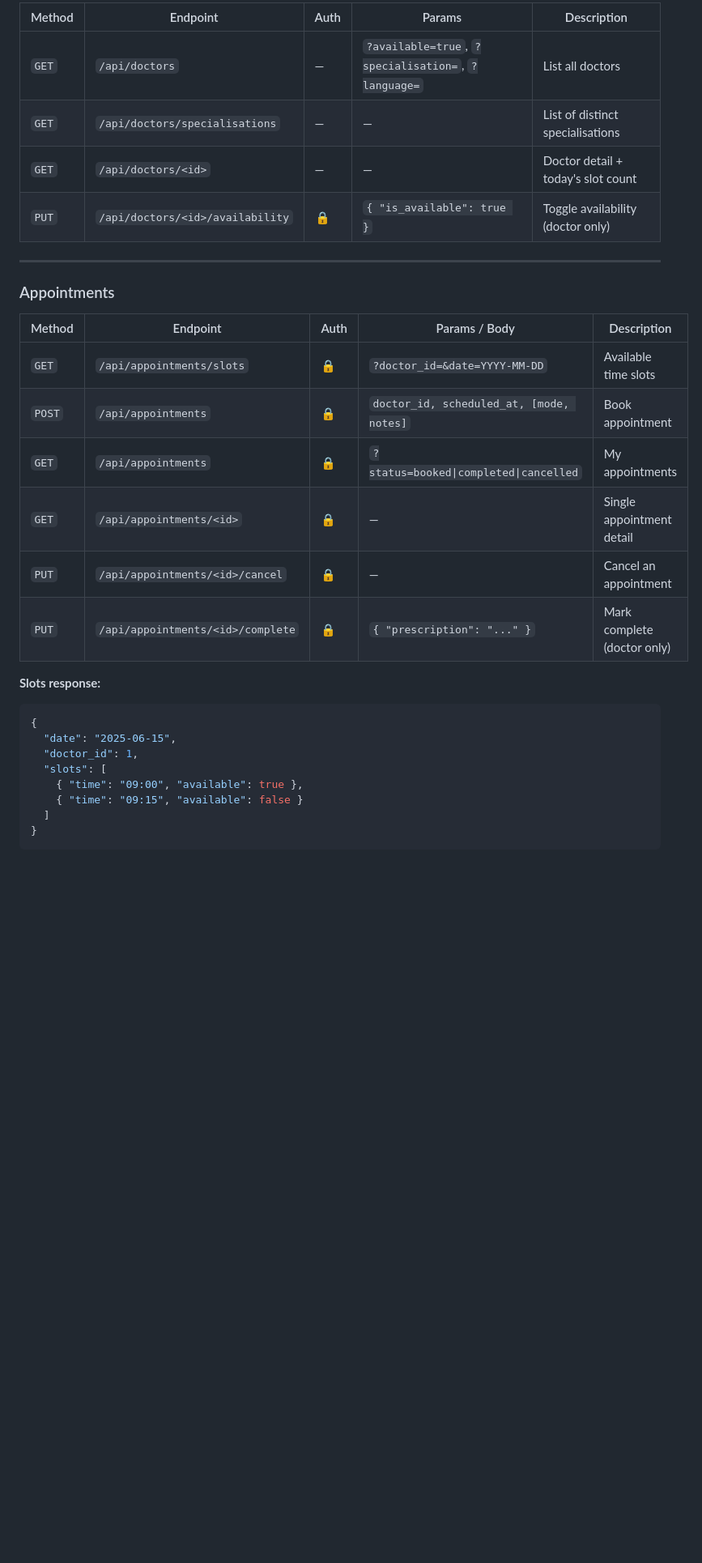
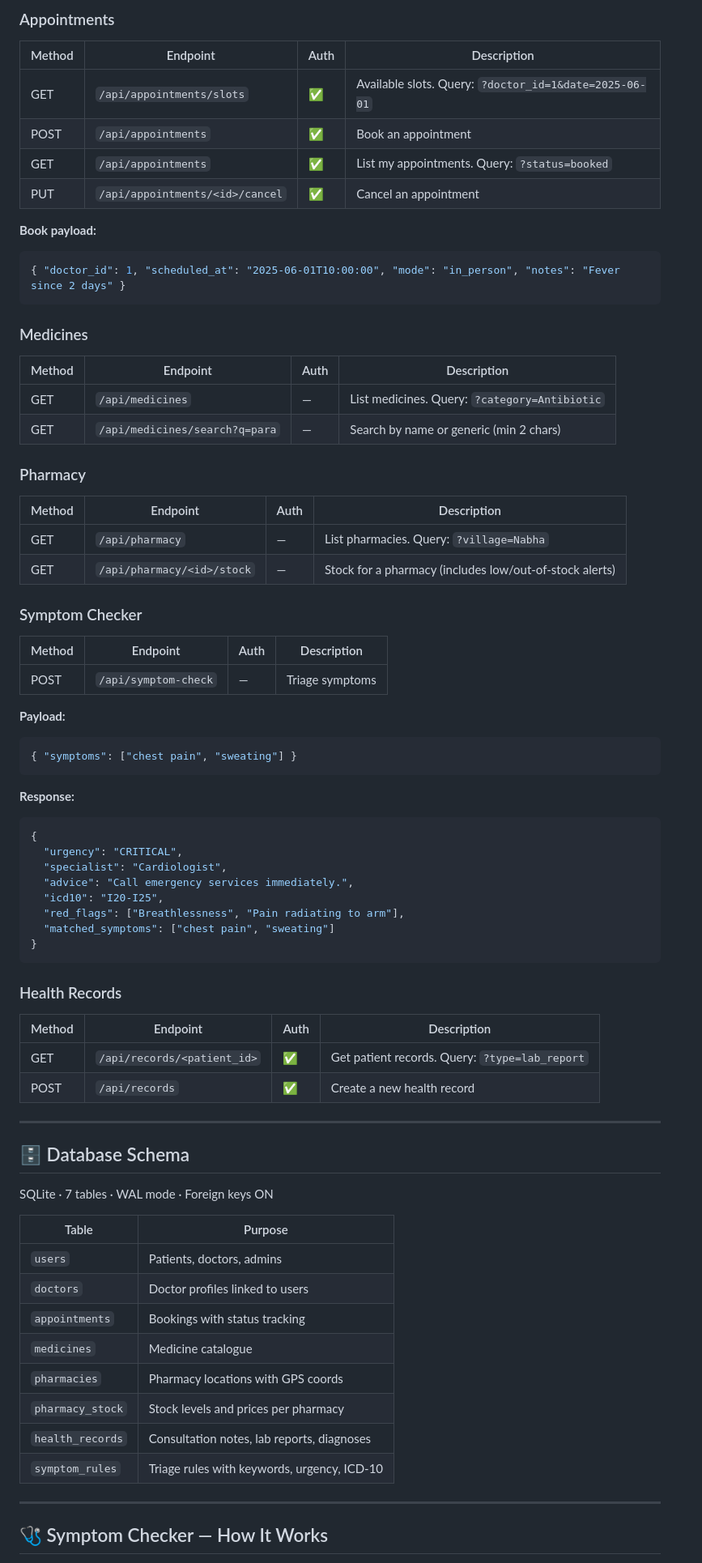
Before and after one commit to ajcstanu/Rural-Healthcare-Access-Solution, a Markdown page: README.md, the part around one of its changes. Shown at 81% size. Drawn GitHub-style; blank space fills up the shorter version.

````diff
--- a/README.md
+++ b/README.md
@@ -157,31 +138,74 @@ All API routes are prefixed with `/api`. Endpoints marked 🔒 require a `Bearer
 
-| Method | Endpoint | Auth | Params | Description |
-|--------|----------|------|--------|-------------|
-| `GET`  | `/api/doctors` | — | `?available=true`, `?specialisation=`, `?language=` | List all doctors |
-| `GET`  | `/api/doctors/specialisations` | — | — | List of distinct specialisations |
-| `GET`  | `/api/doctors/<id>` | — | — | Doctor detail + today's slot count |
-| `PUT`  | `/api/doctors/<id>/availability` | 🔒 | `{ "is_available": true }` | Toggle availability (doctor only) |
+### Appointments
+| Method | Endpoint | Auth | Description |
+|--------|----------|------|-------------|
+| GET  | `/api/appointments/slots` | ✅ | Available slots. Query: `?doctor_id=1&date=2025-06-01` |
+| POST | `/api/appointments` | ✅ | Book an appointment |
+| GET  | `/api/appointments` | ✅ | List my appointments. Query: `?status=booked` |
+| PUT  | `/api/appointments/<id>/cancel` | ✅ | Cancel an appointment |
+
+**Book payload:**
+```json
+{ "doctor_id": 1, "scheduled_at": "2025-06-01T10:00:00", "mode": "in_person", "notes": "Fever since 2 days" }
+```
+
+### Medicines
+| Method | Endpoint | Auth | Description |
+|--------|----------|------|-------------|
+| GET | `/api/medicines` | — | List medicines. Query: `?category=Antibiotic` |
+| GET | `/api/medicines/search?q=para` | — | Search by name or generic (min 2 chars) |
+
+### Pharmacy
+| Method | Endpoint | Auth | Description |
+|--------|----------|------|-------------|
+| GET | `/api/pharmacy` | — | List pharmacies. Query: `?village=Nabha` |
+| GET | `/api/pharmacy/<id>/stock` | — | Stock for a pharmacy (includes low/out-of-stock alerts) |
+
+### Symptom Checker
+| Method | Endpoint | Auth | Description |
+|--------|----------|------|-------------|
+| POST | `/api/symptom-check` | — | Triage symptoms |
+
+**Payload:**
+```json
+{ "symptoms": ["chest pain", "sweating"] }
+```
+**Response:**
+```json
+{
+  "urgency": "CRITICAL",
+  "specialist": "Cardiologist",
+  "advice": "Call emergency services immediately.",
+  "icd10": "I20-I25",
+  "red_flags": ["Breathlessness", "Pain radiating to arm"],
+  "matched_symptoms": ["chest pain", "sweating"]
+}
+```
+
+### Health Records
+| Method | Endpoint | Auth | Description |
+|--------|----------|------|-------------|
+| GET  | `/api/records/<patient_id>` | ✅ | Get patient records. Query: `?type=lab_report` |
+| POST | `/api/records` | ✅ | Create a new health record |
 
 ---
 
-### Appointments
+## 🗄️ Database Schema
 
-| Method | Endpoint | Auth | Params / Body | Description |
-|--------|----------|------|--------------|-------------|
-| `GET`  | `/api/appointments/slots` | 🔒 | `?doctor_id=&date=YYYY-MM-DD` | Available time slots |
-| `POST` | `/api/appointments` | 🔒 | `doctor_id, scheduled_at, [mode, notes]` | Book appointment |
-| `GET`  | `/api/appointments` | 🔒 | `?status=booked\|completed\|cancelled` | My appointments |
-| `GET`  | `/api/appointments/<id>` | 🔒 | — | Single appointment detail |
-| `PUT`  | `/api/appointments/<id>/cancel` | 🔒 | — | Cancel an appointment |
-| `PUT`  | `/api/appointments/<id>/complete` | 🔒 | `{ "prescription": "..." }` | Mark complete (doctor only) |
+SQLite · 7 tables · WAL mode · Foreign keys ON
 
-**Slots response:**
-```json
-{
-  "date": "2025-06-15",
-  "doctor_id": 1,
-  "slots": [
-    { "time": "09:00", "available": true },
-    { "time": "09:15", "available": false }
-  ]
-}
+| Table | Purpose |
+|---|---|
+| `users` | Patients, doctors, admins |
+| `doctors` | Doctor profiles linked to users |
+| `appointments` | Bookings with status tracking |
+| `medicines` | Medicine catalogue |
+| `pharmacies` | Pharmacy locations with GPS coords |
+| `pharmacy_stock` | Stock levels and prices per pharmacy |
+| `health_records` | Consultation notes, lab reports, diagnoses |
+| `symptom_rules` | Triage rules with keywords, urgency, ICD-10 |
+
+---
+
+## 🩺 Symptom Checker — How It Works
+
````
Also changed, not shown: other parts of README.md (+133 -265 lines).
